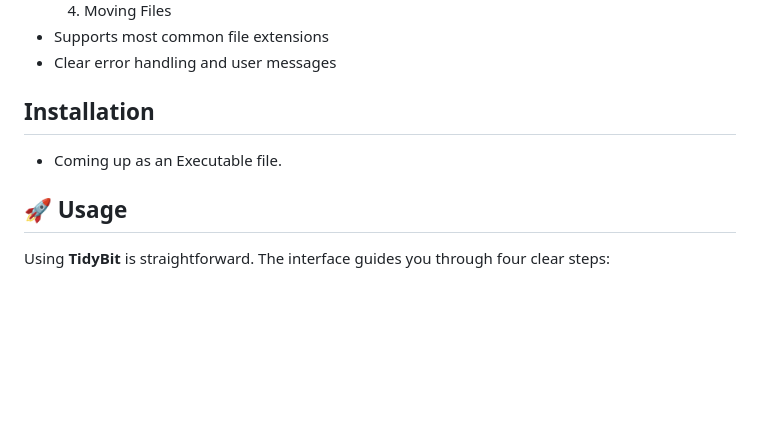
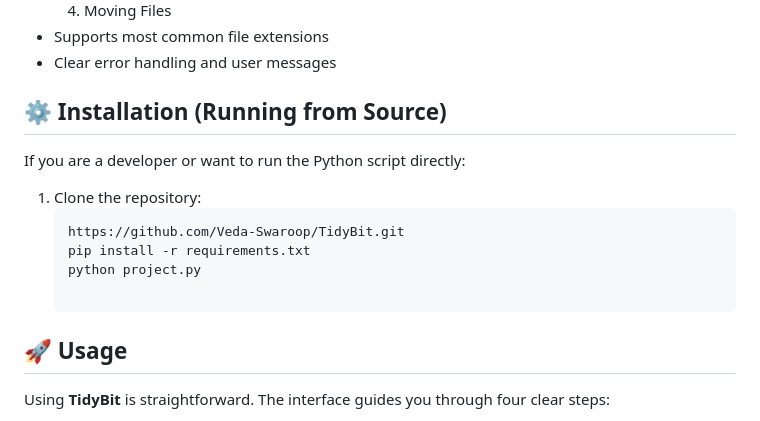
Before and after one commit to Veda-Swaroop/TidyBit, a Markdown page: README.md, the part around the change. GitHub-like rendering; blank space fills up the shorter version.

Commit message:
Revise installation section for running from source
Updated installation instructions to run from source and added cloning steps.

````diff
--- a/README.md
+++ b/README.md
@@ -56,8 +56,14 @@ With its simple GUI and clear logbox feedback, TidyBit makes file organization e
 - Supports most common file extensions
 - Clear error handling and user messages
 
-## Installation
-- Coming up as an Executable file.
+## ⚙️ Installation (Running from Source)
+If you are a developer or want to run the Python script directly:
+
+1. Clone the repository:
+   ```bash
+   https://github.com/Veda-Swaroop/TidyBit.git
+   pip install -r requirements.txt
+   python project.py
 
 ## 🚀 Usage
 
````
